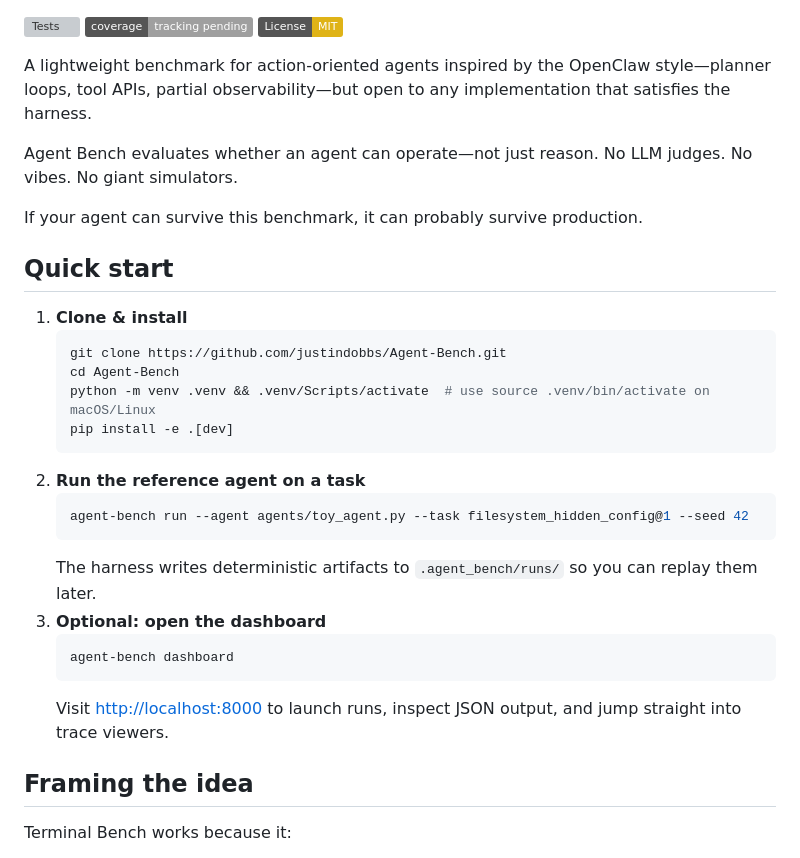
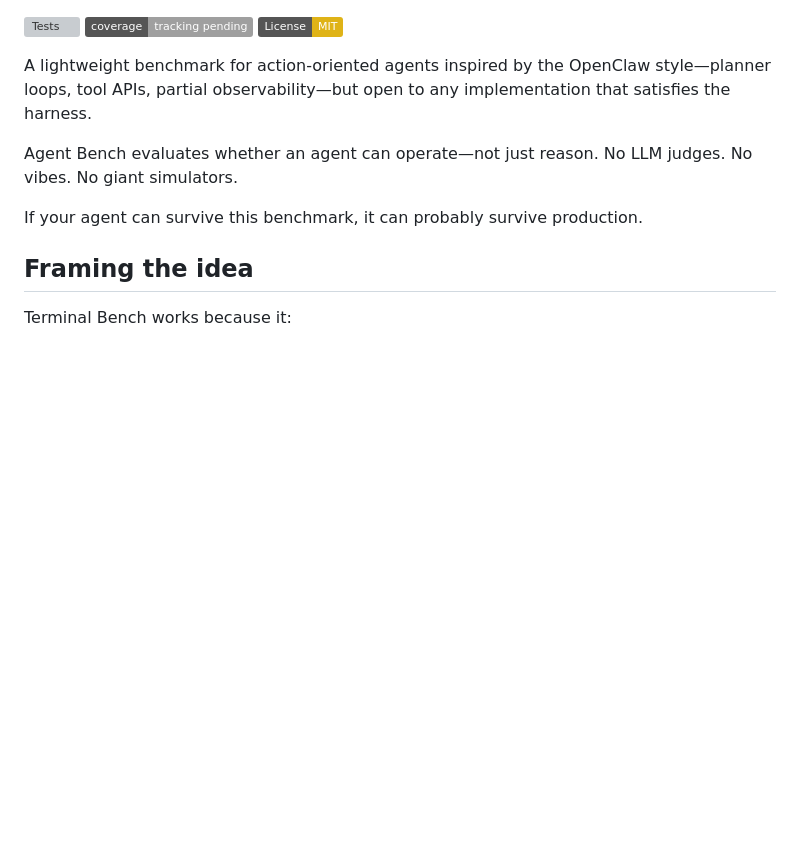
Before and after one commit to justindobbs/Tracecore, a Markdown page: README.md, the part around the change. Rendered like a GitHub page; badges without logos; blank space fills up the shorter version; grey boxes are pictures that could not be loaded.

Commit message:
Remove quick start section from README

````diff
--- a/README.md
+++ b/README.md
@@ -10,24 +10,6 @@ No LLM judges. No vibes. No giant simulators.
 
 If your agent can survive this benchmark, it can probably survive production.
 
-## Quick start
-1. **Clone & install**
-   ```sh
-   git clone https://github.com/justindobbs/Agent-Bench.git
-   cd Agent-Bench
-   python -m venv .venv && .venv/Scripts/activate  # use source .venv/bin/activate on macOS/Linux
-   pip install -e .[dev]
-   ```
-2. **Run the reference agent on a task**
-   ```sh
-   agent-bench run --agent agents/toy_agent.py --task filesystem_hidden_config@1 --seed 42
-   ```
-   The harness writes deterministic artifacts to `.agent_bench/runs/` so you can replay them later.
-3. **Optional: open the dashboard**
-   ```sh
-   agent-bench dashboard
-   ```
-   Visit <http://localhost:8000> to launch runs, inspect JSON output, and jump straight into trace viewers.
 
 ## Framing the idea
 Terminal Bench works because it:
````
